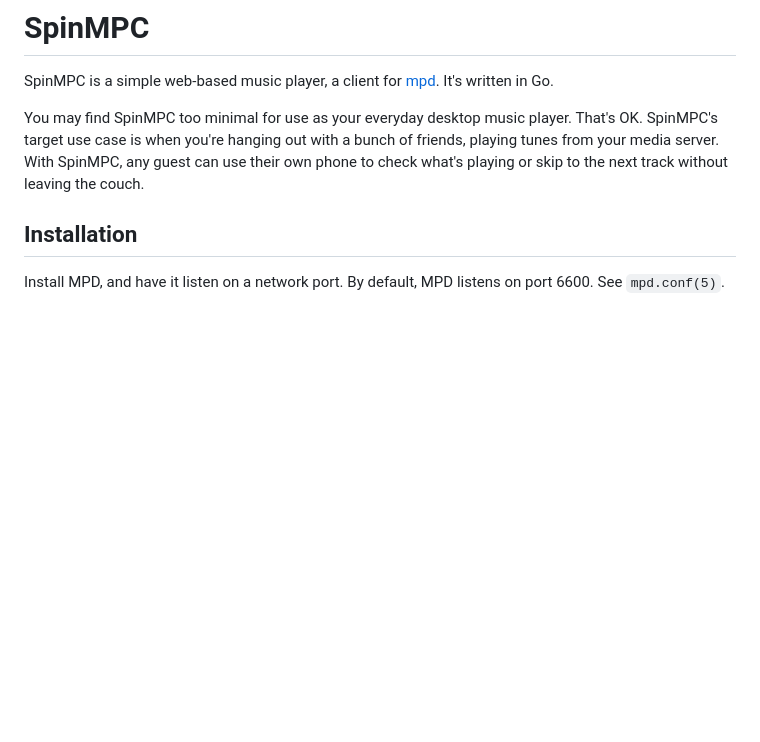
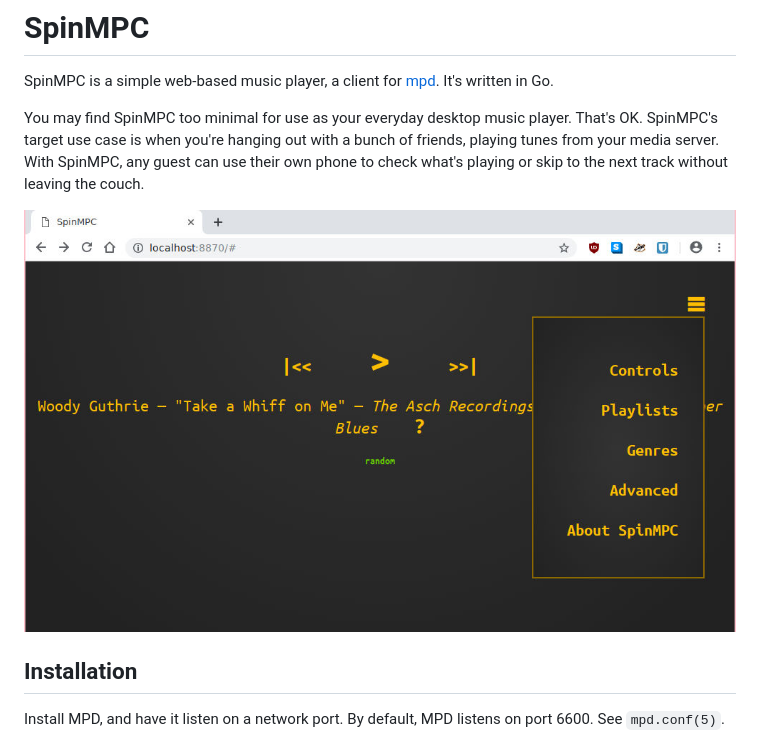
Before and after one commit to pgorman/SpinMPC, a Markdown page: README.md, the part around the change. GitHub-like rendering; pictures changed too: screenshot01.jpg (added); blank space fills up the shorter version.

Commit message:
Added screenshot to README.

```diff
--- a/README.md
+++ b/README.md
@@ -8,6 +8,7 @@ That's OK.
 SpinMPC's target use case is when you're hanging out with a bunch of friends, playing tunes from your media server.
 With SpinMPC, any guest can use their own phone to check what's playing or skip to the next track without leaving the couch.
 
+![SpinMPC controls and menu](screenshot01.jpg)
 
 ## Installation ##
 
```
